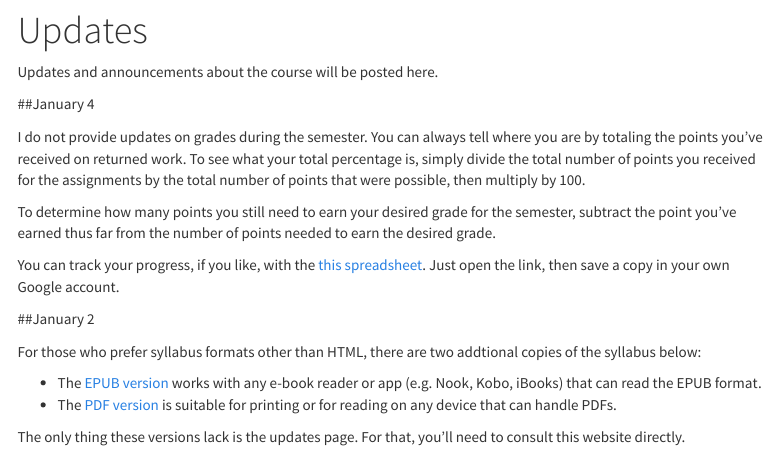
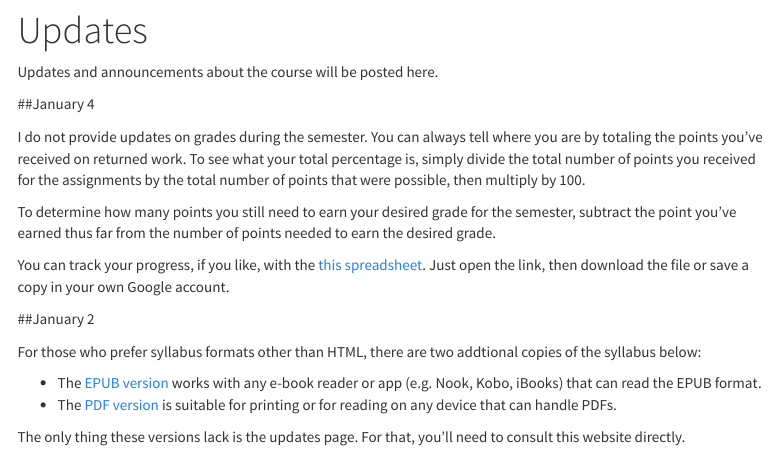
Before and after one commit to acavender/sp18posc204, an R Markdown document (Updates.Rmd): the page in a window 1100 px wide, from 80 px down. Rendered offline with R 4.5, knitr and Pandoc, with nearby package versions; menus at the side of the page are left out.

Commit message:
Made a minor correction to the Updates file.

```diff
--- a/Updates.Rmd
+++ b/Updates.Rmd
@@ -16,7 +16,7 @@ I do not provide updates on grades during the semester. You can always tell wher
 
 To determine how many points you still need to earn your desired grade for the semester, subtract the point you've earned thus far from the number of points needed to earn the desired grade.
 
-You can track your progress, if you like, with the [this spreadsheet](https://docs.google.com/spreadsheets/d/1Fso19ijWY5Njd0YWRKl_ZZY0bp5AkHnWU8G0MKhJZ9Y/edit?usp=sharing). Just open the link, then save a copy in your own Google account.
+You can track your progress, if you like, with the [this spreadsheet](https://docs.google.com/spreadsheets/d/1Fso19ijWY5Njd0YWRKl_ZZY0bp5AkHnWU8G0MKhJZ9Y/edit?usp=sharing). Just open the link, then download the file or save a copy in your own Google account.
 
 ##January 2
 
```
